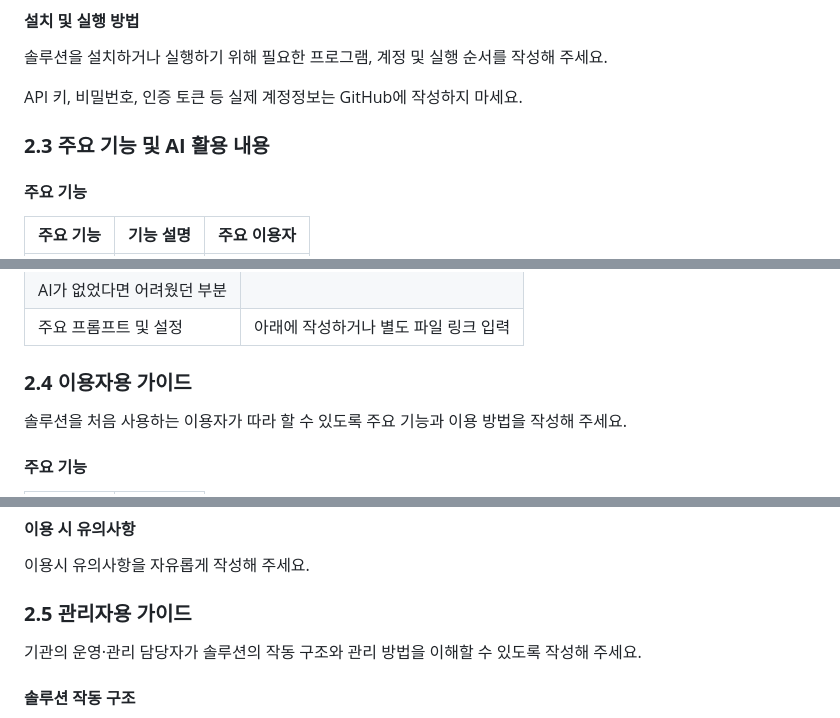
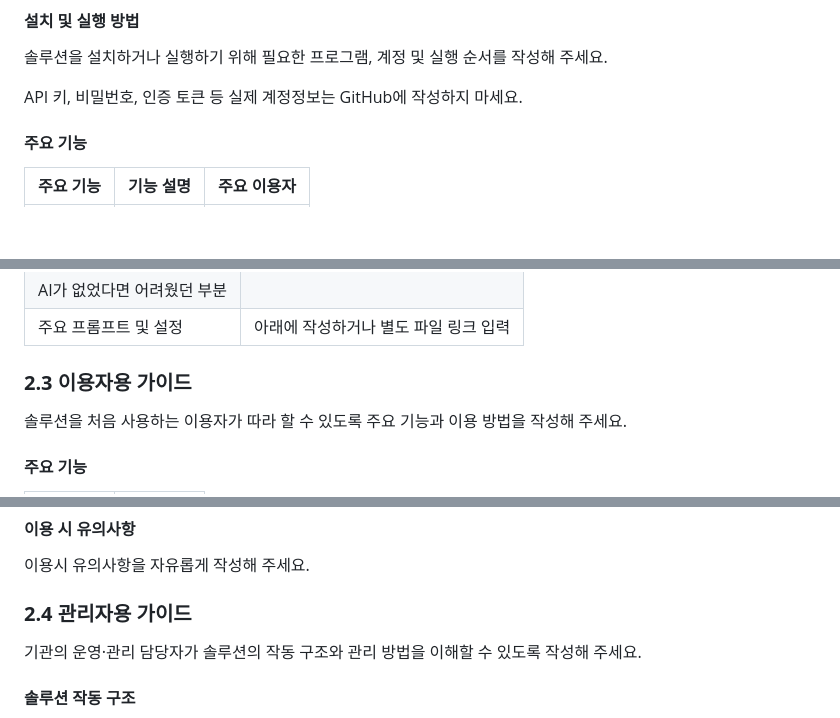
Before and after one commit to connectfoundation/hae-guide, a Markdown page: README.md, 3 parts joined by grey strips. Drawn GitHub-style; blank space fills up the shorter version.

```diff
--- a/README.md
+++ b/README.md
@@ -71,9 +71,6 @@
 API 키, 비밀번호, 인증 토큰 등 실제 계정정보는 GitHub에 작성하지 마세요.
 
 
-
-
-### **2.3 주요 기능 및 AI 활용 내용**
 #### **주요 기능**
 
 | **주요 기능** | **기능 설명** | **주요 이용자** |
@@ -92,7 +89,7 @@ API 키, 비밀번호, 인증 토큰 등 실제 계정정보는 GitHub에 작성
 | AI가 없었다면 어려웠던 부분 |                                       |
 | 주요 프롬프트 및 설정       | 아래에 작성하거나 별도 파일 링크 입력 |
 
-### **2.4 이용자용 가이드**
+### **2.3 이용자용 가이드**
 
 솔루션을 처음 사용하는 이용자가 따라 할 수 있도록 주요 기능과 이용
 방법을 작성해 주세요.
@@ -123,7 +120,7 @@ API 키, 비밀번호, 인증 토큰 등 실제 계정정보는 GitHub에 작성
 이용시 유의사항을 자유롭게 작성해 주세요.
 
 
-### **2.5 관리자용 가이드**
+### **2.4 관리자용 가이드**
 
 기관의 운영·관리 담당자가 솔루션의 작동 구조와 관리 방법을 이해할 수
 있도록 작성해 주세요.
```
